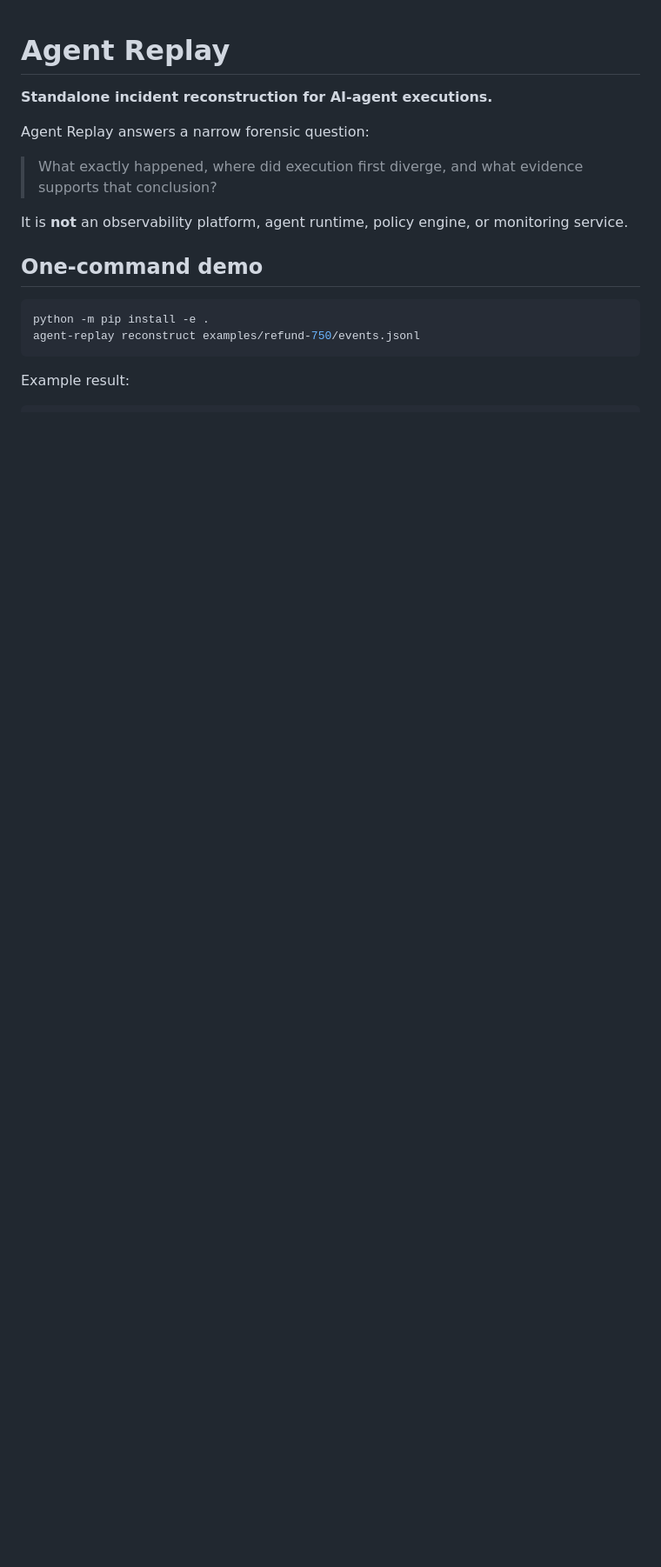
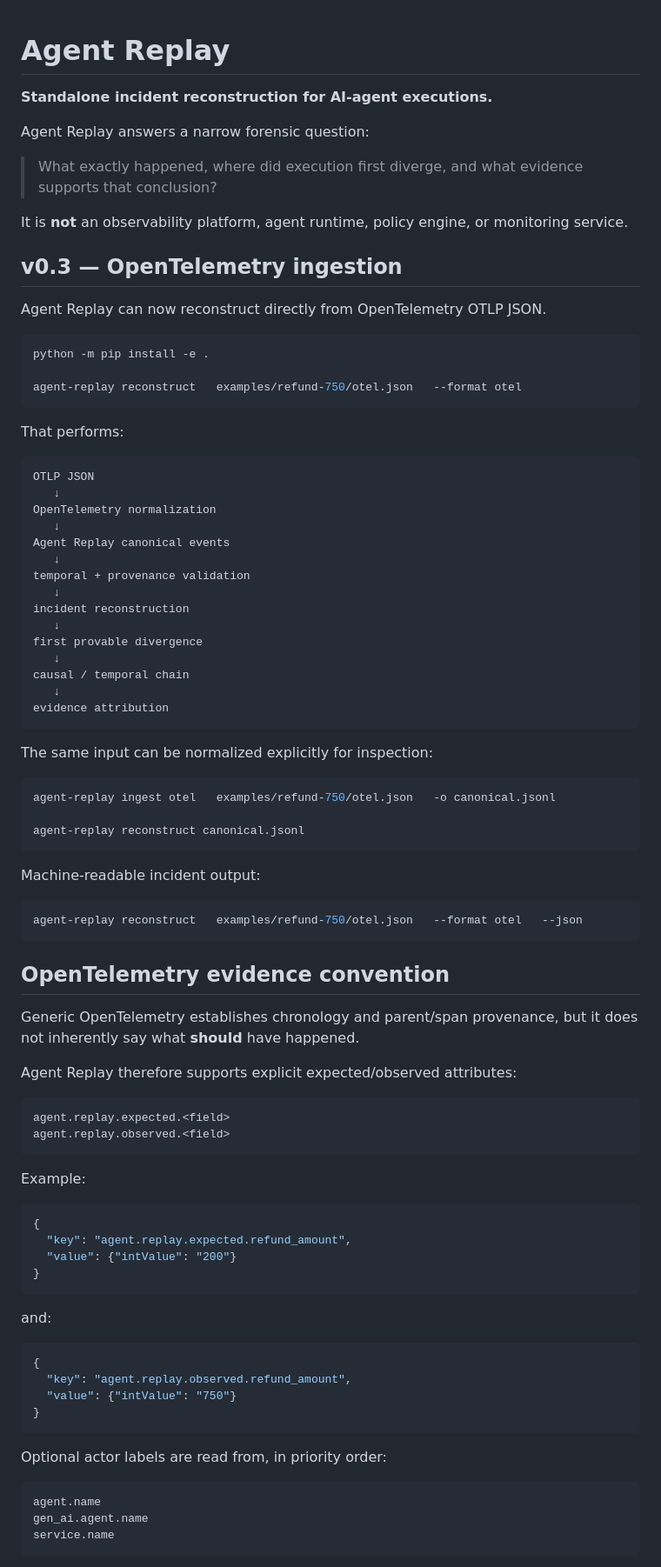
Before and after one commit to altrudev/Agent-Replay, a Markdown page: README.md, the part around one of its changes. Shown at 87% size. Drawn GitHub-style; blank space fills up the shorter version.

````diff
--- a/README.md
+++ b/README.md
@@ -8,11 +8,84 @@ Agent Replay answers a narrow forensic question:
 
 It is **not** an observability platform, agent runtime, policy engine, or monitoring service.
 
-## One-command demo
+## v0.3 — OpenTelemetry ingestion
+
+Agent Replay can now reconstruct directly from OpenTelemetry OTLP JSON.
 
 ```bash
 python -m pip install -e .
-agent-replay reconstruct examples/refund-750/events.jsonl
+
+agent-replay reconstruct   examples/refund-750/otel.json   --format otel
 ```
 
-Example result:
+That performs:
+
+```text
+OTLP JSON
+   ↓
+OpenTelemetry normalization
+   ↓
+Agent Replay canonical events
+   ↓
+temporal + provenance validation
+   ↓
+incident reconstruction
+   ↓
+first provable divergence
+   ↓
+causal / temporal chain
+   ↓
+evidence attribution
+```
+
+The same input can be normalized explicitly for inspection:
+
+```bash
+agent-replay ingest otel   examples/refund-750/otel.json   -o canonical.jsonl
+
+agent-replay reconstruct canonical.jsonl
+```
+
+Machine-readable incident output:
+
+```bash
+agent-replay reconstruct   examples/refund-750/otel.json   --format otel   --json
+```
+
+## OpenTelemetry evidence convention
+
+Generic OpenTelemetry establishes chronology and parent/span provenance, but it does not inherently say what **should** have happened.
+
+Agent Replay therefore supports explicit expected/observed attributes:
+
+```text
+agent.replay.expected.<field>
+agent.replay.observed.<field>
+```
+
+Example:
+
+```json
+{
+  "key": "agent.replay.expected.refund_amount",
+  "value": {"intValue": "200"}
+}
+```
+
+and:
+
+```json
+{
+  "key": "agent.replay.observed.refund_amount",
+  "value": {"intValue": "750"}
+}
+```
+
+Optional actor labels are read from, in priority order:
+
+```text
+agent.name
+gen_ai.agent.name
+service.name
+```
+
````
Also changed, not shown: other parts of README.md (+121 -82 lines).
